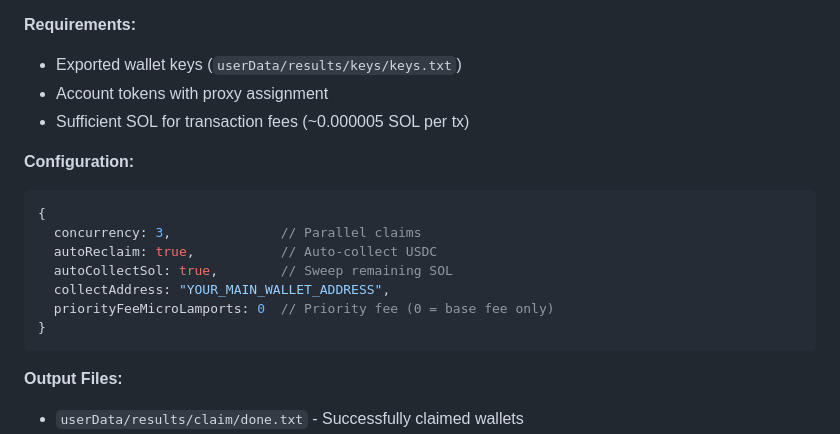
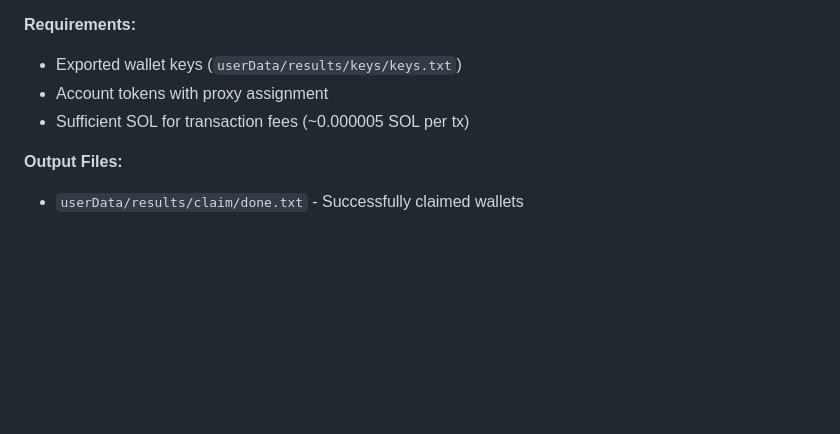
Before and after one commit to div-engine/Grass-Season-2-Airdrop-Claimer, a Markdown page: README.md, the part around one of its changes. GitHub-like rendering; blank space fills up the shorter version.

````diff
--- a/README.md
+++ b/README.md
@@ -161,17 +161,6 @@ Headless USDC airdrop claiming with automatic $0.01 donation feature.
 - Account tokens with proxy assignment
 - Sufficient SOL for transaction fees (~0.000005 SOL per tx)
 
-**Configuration:**
-```javascript
-{
-  concurrency: 3,              // Parallel claims
-  autoReclaim: true,           // Auto-collect USDC
-  autoCollectSol: true,        // Sweep remaining SOL
-  collectAddress: "YOUR_MAIN_WALLET_ADDRESS",
-  priorityFeeMicroLamports: 0  // Priority fee (0 = base fee only)
-}
-```
-
 **Output Files:**
 - `userData/results/claim/done.txt` - Successfully claimed wallets
 - `userData/results/claim/failed.txt` - Failed claims
````
Also changed, not shown: other parts of README.md (+3 -0 lines).
